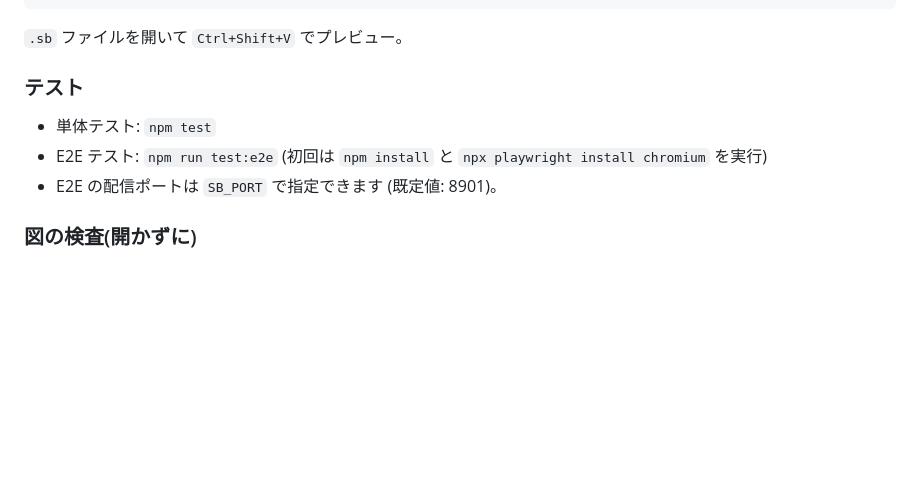
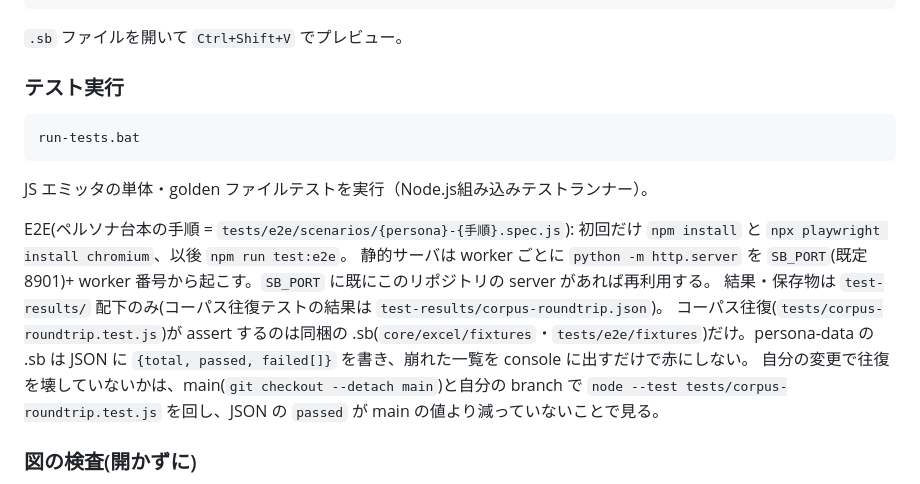
Before and after one commit to KawanoMomo/StableBlock, a Markdown page: README.md, the part around the change. Rendered like a GitHub page; blank space fills up the shorter version.

Commit message:
Revert "Merge build-BLK-owner-20260926-2015-easy (builder-codex run 20260926-2016)"
This reverts commit 4420dcc02b58b78f8f09ca6176a02adef574cda2, reversing
changes made to d36739c6bea4535ab204c7a09552ba9170eb9481.

````diff
--- a/README.md
+++ b/README.md
@@ -46,11 +46,20 @@ code --install-extension stableblock-1.0.0.vsix
 
 `.sb` ファイルを開いて `Ctrl+Shift+V` でプレビュー。
 
-### テスト
+### テスト実行
 
-- 単体テスト: `npm test`
-- E2E テスト: `npm run test:e2e` (初回は `npm install` と `npx playwright install chromium` を実行)
-- E2E の配信ポートは `SB_PORT` で指定できます (既定値: 8901)。
+```bat
+run-tests.bat
+```
+
+JS エミッタの単体・golden ファイルテストを実行（Node.js組み込みテストランナー）。
+
+E2E(ペルソナ台本の手順 = `tests/e2e/scenarios/{persona}-{手順}.spec.js`): 初回だけ `npm install` と `npx playwright install chromium`、以後 `npm run test:e2e`。
+静的サーバは worker ごとに `python -m http.server` を `SB_PORT`(既定 8901)+ worker 番号から起こす。`SB_PORT` に既にこのリポジトリの server があれば再利用する。
+結果・保存物は `test-results/` 配下のみ(コーパス往復テストの結果は `test-results/corpus-roundtrip.json`)。
+コーパス往復(`tests/corpus-roundtrip.test.js`)が assert するのは同梱の .sb(`core/excel/fixtures`・`tests/e2e/fixtures`)だけ。persona-data の .sb は JSON に `{total, passed, failed[]}` を書き、崩れた一覧を console に出すだけで赤にしない。
+自分の変更で往復を壊していないかは、main(`git checkout --detach main`)と自分の branch で `node --test tests/corpus-roundtrip.test.js` を回し、JSON の `passed` が main の値より減っていないことで見る。
+
 ### 図の検査(開かずに)
 
 `npm run check -- <file.sb | フォルダ> ...` で、画面のエラー表示と同じ診断(読めない行の理由・存在しない ID への接続・block の重なり・group の枠をまたぐ block や group・線が別の block の上を横切る)を
````
